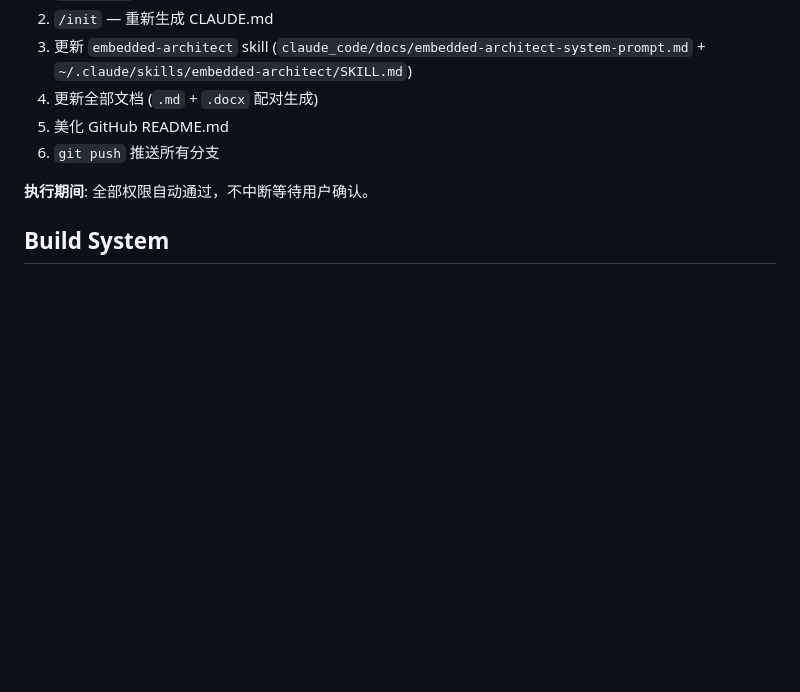
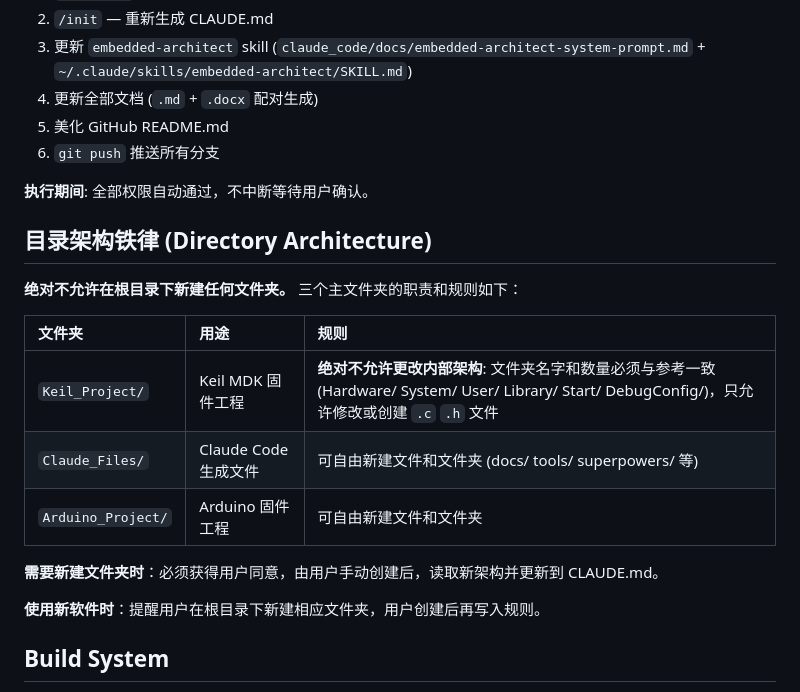
Before and after one commit to Ran-sh/WPT_PWM, a Markdown page: CLAUDE.md, the part around the change. Drawn GitHub-style; blank space fills up the shorter version.

Commit message:
docs: add directory architecture iron rules

```diff
--- a/CLAUDE.md
+++ b/CLAUDE.md
@@ -26,6 +26,21 @@ This file provides guidance to Claude Code (claude.ai/code) when working with co
 6. `git push` 推送所有分支
 
 **执行期间**: 全部权限自动通过，不中断等待用户确认。
+
+## 目录架构铁律 (Directory Architecture)
+
+**绝对不允许在根目录下新建任何文件夹。** 三个主文件夹的职责和规则如下：
+
+| 文件夹 | 用途 | 规则 |
+|:---|:---|:---|
+| `Keil_Project/` | Keil MDK 固件工程 | **绝对不允许更改内部架构**: 文件夹名字和数量必须与参考一致 (Hardware/ System/ User/ Library/ Start/ DebugConfig/)，只允许修改或创建 `.c` `.h` 文件 |
+| `Claude_Files/` | Claude Code 生成文件 | 可自由新建文件和文件夹 (docs/ tools/ superpowers/ 等) |
+| `Arduino_Project/` | Arduino 固件工程 | 可自由新建文件和文件夹 |
+
+**需要新建文件夹时**：必须获得用户同意，由用户手动创建后，读取新架构并更新到 CLAUDE.md。
+
+**使用新软件时**：提醒用户在根目录下新建相应文件夹，用户创建后再写入规则。
+
 
 ## Build System
 
```
